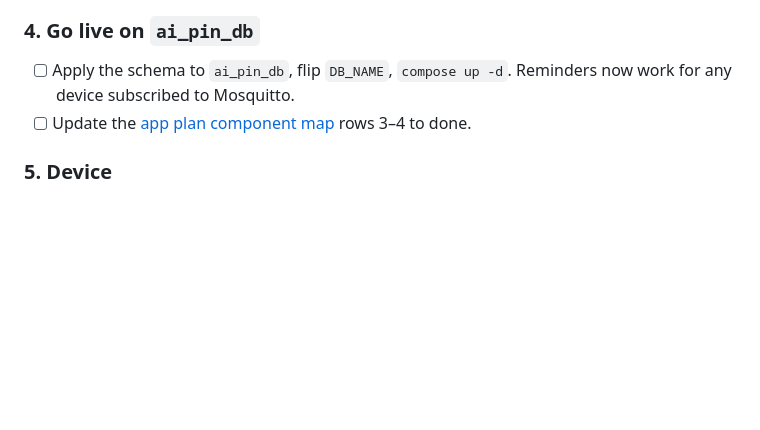
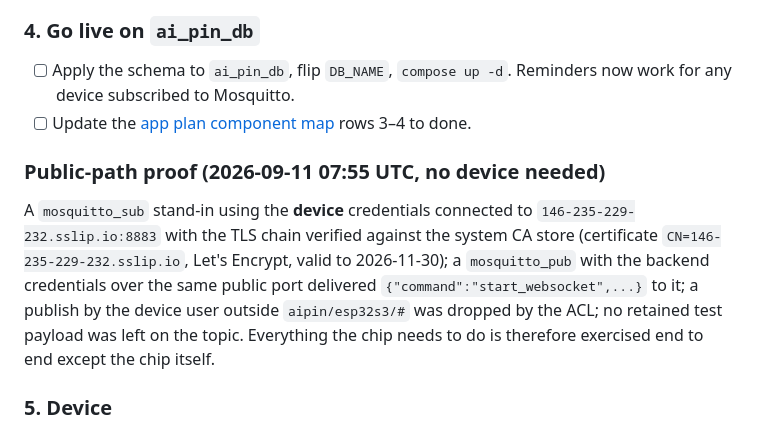
Before and after one commit to RishiChandra/agent, a Markdown page: SCHEDULER_DEPLOYMENT_PLAN_OCI.md, the part around the change. Drawn GitHub-style; blank space fills up the shorter version.

Commit message:
Record the public MQTT path check in the scheduler plan
Co-Authored-By: Claude Fable 5.1 <noreply@anthropic.com>

```diff
--- a/SCHEDULER_DEPLOYMENT_PLAN_OCI.md
+++ b/SCHEDULER_DEPLOYMENT_PLAN_OCI.md
@@ -90,6 +90,14 @@ scanners), while the device credentials and ACL have existed since 2026-09-01. T
 - [ ] Apply the schema to `ai_pin_db`, flip `DB_NAME`, `compose up -d`. Reminders now work for any device subscribed to Mosquitto.
 - [ ] Update the [app plan component map](APP_BACKEND_DEPLOYMENT_PLAN_OCI.md#component-map-everything-in-the-audit-moves-to-oci) rows 3–4 to done.
 
+### Public-path proof (2026-09-11 07:55 UTC, no device needed)
+
+A `mosquitto_sub` stand-in using the **device** credentials connected to `146-235-229-232.sslip.io:8883` with the TLS chain
+verified against the system CA store (certificate `CN=146-235-229-232.sslip.io`, Let's Encrypt, valid to 2026-11-30); a
+`mosquitto_pub` with the backend credentials over the same public port delivered `{"command":"start_websocket",...}` to it;
+a publish by the device user outside `aipin/esp32s3/#` was dropped by the ACL; no retained test payload was left on the topic.
+Everything the chip needs to do is therefore exercised end to end except the chip itself.
+
 ### 5. Device
 
 - [ ] Find the firmware repository. Check what it speaks today (IoT Hub SDK vs generic MQTT) and whether an MQTT/Mosquitto
```
